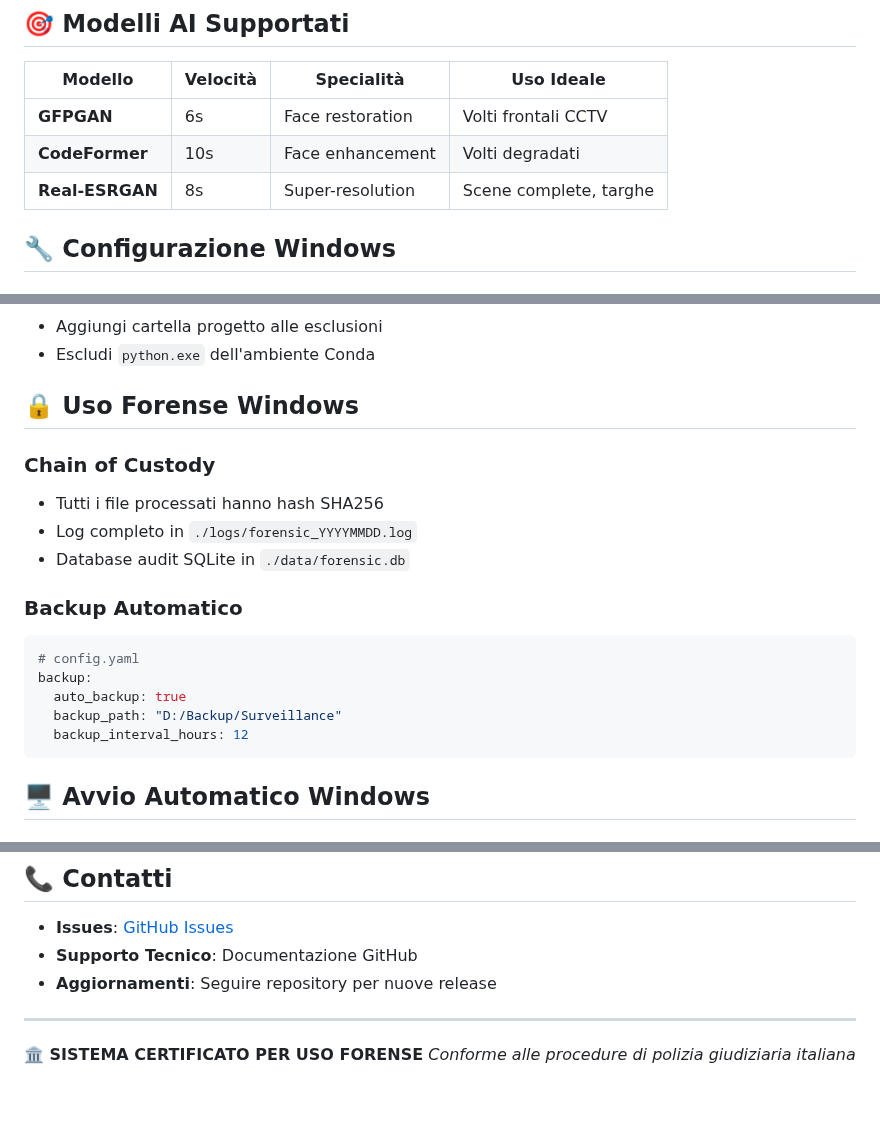
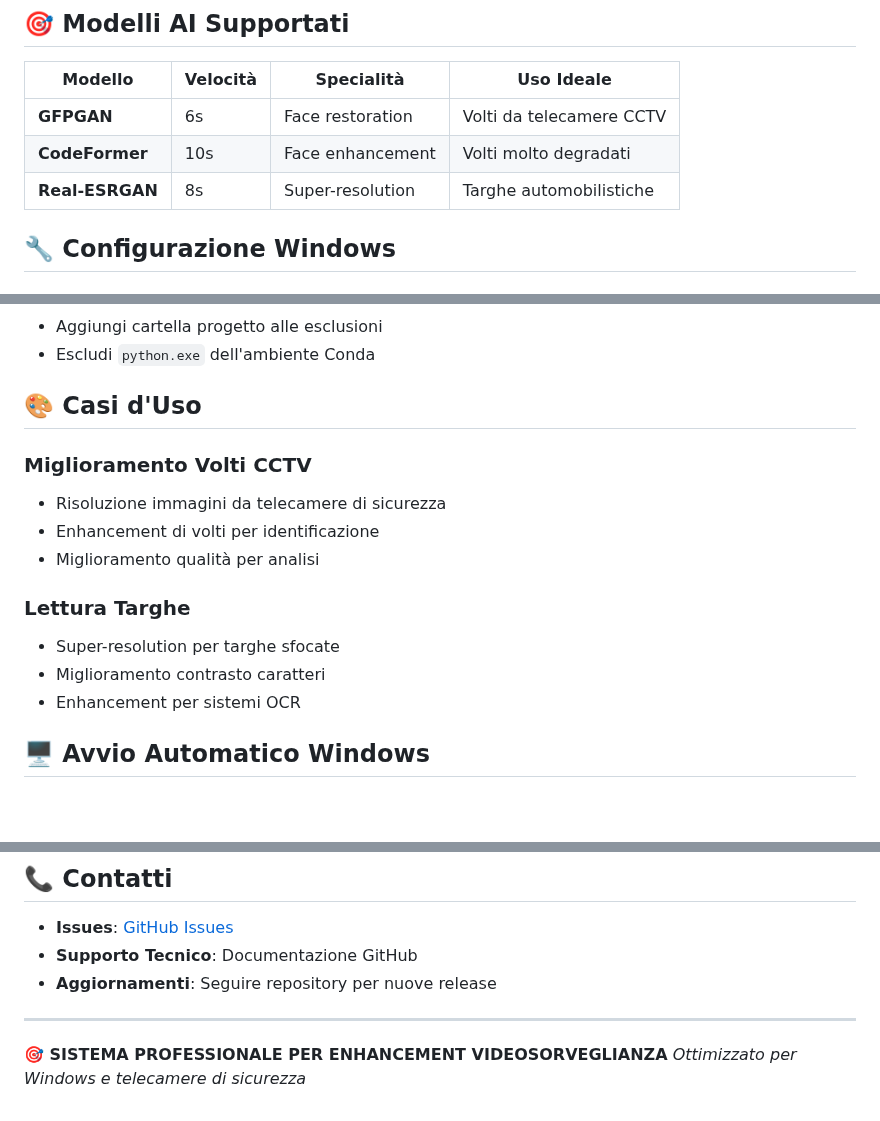
Before and after one commit to pandoradiscoverer/surveillance-enhancement, a Markdown page: readme.md, 3 parts joined by grey strips. Drawn GitHub-style; blank space fills up the shorter version.

````diff
--- a/readme.md
+++ b/readme.md
@@ -83,9 +83,9 @@ Il sistema usa **Waitress WSGI** per prestazioni ottimali su Windows:
 
 | Modello | Velocità | Specialità | Uso Ideale |
 |---------|----------|------------|------------|
-| **GFPGAN** | 6s | Face restoration | Volti frontali CCTV |
-| **CodeFormer** | 10s | Face enhancement | Volti degradati |
-| **Real-ESRGAN** | 8s | Super-resolution | Scene complete, targhe |
+| **GFPGAN** | 6s | Face restoration | Volti da telecamere CCTV |
+| **CodeFormer** | 10s | Face enhancement | Volti molto degradati |
+| **Real-ESRGAN** | 8s | Super-resolution | Targhe automobilistiche |
 
 ## 🔧 Configurazione Windows
 
@@ -150,21 +149,17 @@ python app.py --download-models
 - Aggiungi cartella progetto alle esclusioni
 - Escludi `python.exe` dell'ambiente Conda
 
-## 🔒 Uso Forense Windows
+## 🎨 Casi d'Uso
 
-### Chain of Custody
-- Tutti i file processati hanno hash SHA256
-- Log completo in `./logs/forensic_YYYYMMDD.log`
-- Database audit SQLite in `./data/forensic.db`
+### Miglioramento Volti CCTV
+- Risoluzione immagini da telecamere di sicurezza
+- Enhancement di volti per identificazione
+- Miglioramento qualità per analisi
 
-### Backup Automatico
-```yaml
-# config.yaml
-backup:
-  auto_backup: true
-  backup_path: "D:/Backup/Surveillance"
-  backup_interval_hours: 12
-```
+### Lettura Targhe
+- Super-resolution per targhe sfocate
+- Miglioramento contrasto caratteri
+- Enhancement per sistemi OCR
 
 ## 🖥️ Avvio Automatico Windows
 
@@ -222,5 +217,5 @@ conda env update -f environment.yaml --prune
 
 ---
 
-**🏛️ SISTEMA CERTIFICATO PER USO FORENSE**
-*Conforme alle procedure di polizia giudiziaria italiana*
+**🎯 SISTEMA PROFESSIONALE PER ENHANCEMENT VIDEOSORVEGLIANZA**
+*Ottimizzato per Windows e telecamere di sicurezza*
````
Also changed, not shown: other parts of readme.md (+2 -3 lines), contributing.md (+26 -154 lines).
